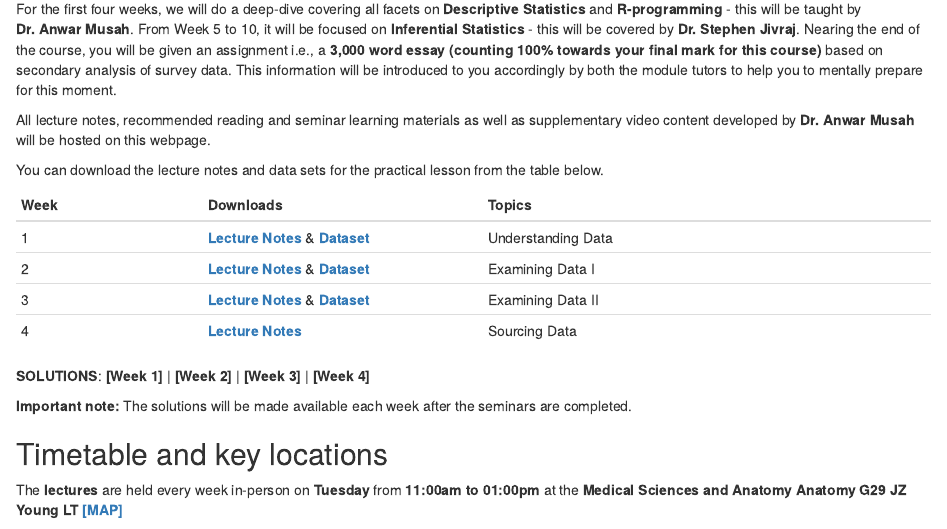
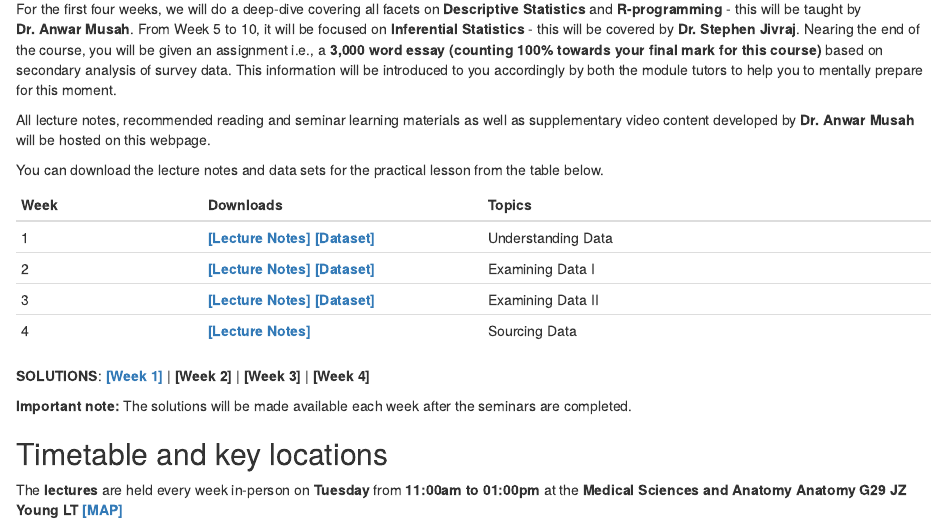
Before and after one commit to UCLPG-MSC-SGDS/POLS0008, an R Markdown document (index.Rmd): the page in a window 1100 px wide, from 1160 px down. Rendered offline with R 4.5, knitr and Pandoc, with nearby package versions; the code chunks are not run, so their results and figures are left out; drawn as R Markdown's standard HTML page in place of the format the file asks for.

Commit message:
Add solutions to POLS0008

```diff
--- a/index.Rmd
+++ b/index.Rmd
@@ -36,12 +36,12 @@ You can download the lecture notes and data sets for the practical lesson from t
 
 | **Week** | **Downloads** | **Topics** |
 |:----------------|:------------------------|:--------------------------------------|
-|1 | [**Lecture Notes**](https://github.com/UCLPG-MSC-SGDS/POLS0008/raw/main/Lecture_notes/POLS0008-2022-23%20Week%201%20Understanding%20Data.pdf) & [**Dataset**](https://github.com/UCLPG-MSC-SGDS/POLS0008/raw/main/Dataset%20for%20Week%201.zip) | Understanding Data |
-|2 | [**Lecture Notes**](https://github.com/UCLPG-MSC-SGDS/POLS0008/raw/main/Lecture_notes/POLS0008-2022-23%20Week%202%20Examining%20Data.pdf) & [**Dataset**](https://github.com/UCLPG-MSC-SGDS/POLS0008/raw/main/Dataset%20for%20Week%202-3.zip) | Examining Data I |
-|3 | [**Lecture Notes**](https://github.com/UCLPG-MSC-SGDS/POLS0008/raw/main/Lecture_notes/POLS0008-2022-23%20Week%203%20Examining%20Data%20II.pdf) & [**Dataset**](https://github.com/UCLPG-MSC-SGDS/POLS0008/raw/main/Dataset%20for%20Week%202-3.zip) | Examining Data II |
-|4 | [**Lecture Notes**](https://github.com/UCLPG-MSC-SGDS/POLS0008/raw/main/Lecture_notes/POLS0008-2022-23%20Week%204%20Sourcing%20Data.pdf) | Sourcing Data |
+|1 | [**[Lecture Notes]**](https://github.com/UCLPG-MSC-SGDS/POLS0008/raw/main/Lecture_notes/POLS0008-2022-23%20Week%201%20Understanding%20Data.pdf)  [**[Dataset]**](https://github.com/UCLPG-MSC-SGDS/POLS0008/raw/main/Dataset%20for%20Week%201.zip) | Understanding Data |
+|2 | [**[Lecture Notes]**](https://github.com/UCLPG-MSC-SGDS/POLS0008/raw/main/Lecture_notes/POLS0008-2022-23%20Week%202%20Examining%20Data.pdf)  [**[Dataset]**](https://github.com/UCLPG-MSC-SGDS/POLS0008/raw/main/Dataset%20for%20Week%202.zip) | Examining Data I |
+|3 | [**[Lecture Notes]**](https://github.com/UCLPG-MSC-SGDS/POLS0008/raw/main/Lecture_notes/POLS0008-2022-23%20Week%203%20Examining%20Data%20II.pdf)  [**[Dataset]**](https://github.com/UCLPG-MSC-SGDS/POLS0008/raw/main/Dataset%20for%20Week%203.zip) | Examining Data II |
+|4 | [**[Lecture Notes]**](https://github.com/UCLPG-MSC-SGDS/POLS0008/raw/main/Lecture_notes/POLS0008-2022-23%20Week%204%20Sourcing%20Data.pdf) | Sourcing Data |
 
-**SOLUTIONS**: **[Week 1]** | **[Week 2]** | **[Week 3]** | **[Week 4]**
+**SOLUTIONS**: [**[Week 1]**](https://github.com/UCLPG-MSC-SGDS/POLS0008/raw/main/Solutions/Solutions%20for%20Week%201.zip) | **[Week 2]** | **[Week 3]** | **[Week 4]**
 
 <div class = "note">
 **Important note:** The solutions will be made available each week after the seminars are completed.
```
Also changed, not shown: docs/search_index.json, 2 other files.
